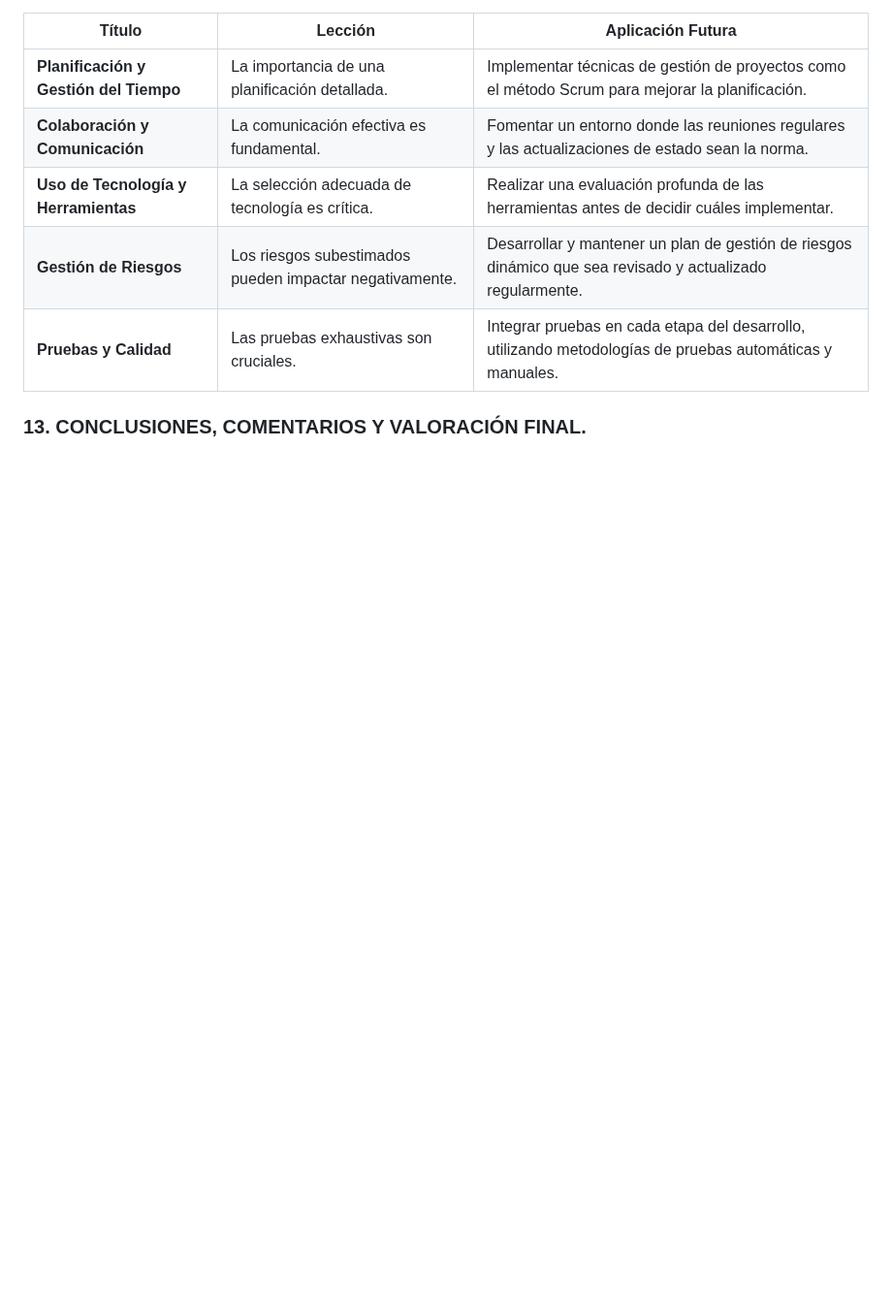
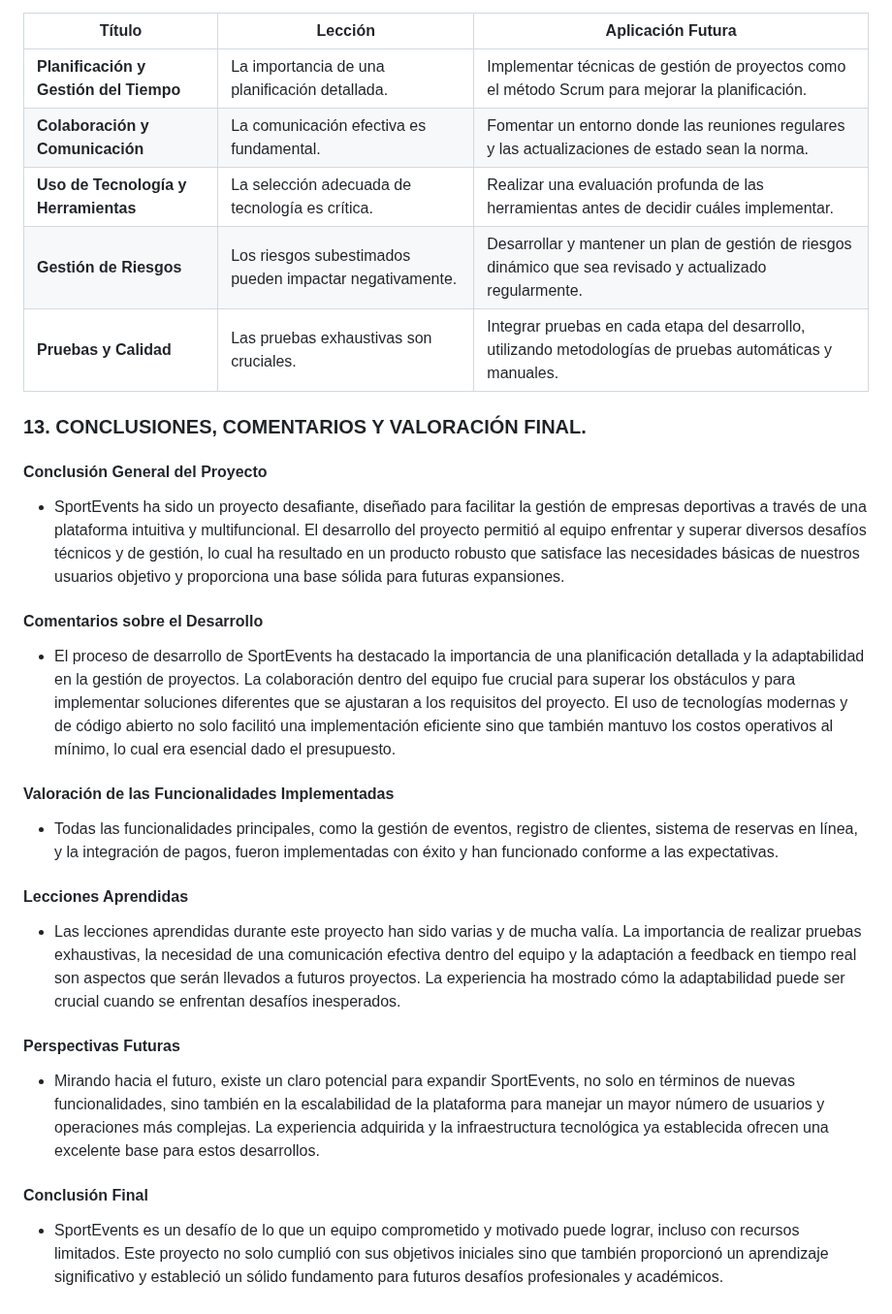
Before and after one commit to yhorm4884/Olimpus, a Markdown page: documentation/MEMORIA_FINAL.md, the part around the change. Shown at 97% size. Rendered like a GitHub page; blank space fills up the shorter version.

Commit message:
Memoria Final Conclusiones

```diff
--- a/documentation/MEMORIA_FINAL.md
+++ b/documentation/MEMORIA_FINAL.md
@@ -368,3 +368,26 @@ Para abordar las desviaciones en el cronograma, se han tomado medidas correctiva
 
 
 ### 13.  CONCLUSIONES, COMENTARIOS Y VALORACIÓN FINAL. <a name="id13"></a>
+#### Conclusión General del Proyecto
+
+- SportEvents ha sido un proyecto desafiante, diseñado para facilitar la gestión de empresas deportivas a través de una plataforma intuitiva y multifuncional. El desarrollo del proyecto permitió al equipo enfrentar y superar diversos desafíos técnicos y de gestión, lo cual ha resultado en un producto robusto que satisface las necesidades básicas de nuestros usuarios objetivo y proporciona una base sólida para futuras expansiones.
+
+#### Comentarios sobre el Desarrollo
+
+- El proceso de desarrollo de SportEvents ha destacado la importancia de una planificación detallada y la adaptabilidad en la gestión de proyectos. La colaboración dentro del equipo fue crucial para superar los obstáculos y para implementar soluciones diferentes que se ajustaran a los requisitos del proyecto. El uso de tecnologías modernas y de código abierto no solo facilitó una implementación eficiente sino que también mantuvo los costos operativos al mínimo, lo cual era esencial dado el presupuesto.
+
+#### Valoración de las Funcionalidades Implementadas
+
+- Todas las funcionalidades principales, como la gestión de eventos, registro de clientes, sistema de reservas en línea, y la integración de pagos, fueron implementadas con éxito y han funcionado conforme a las expectativas.
+
+#### Lecciones Aprendidas
+
+- Las lecciones aprendidas durante este proyecto han sido varias y de mucha valía. La importancia de realizar pruebas exhaustivas, la necesidad de una comunicación efectiva dentro del equipo y la adaptación a feedback en tiempo real son aspectos que serán llevados a futuros proyectos. La experiencia ha mostrado cómo la adaptabilidad puede ser crucial cuando se enfrentan desafíos inesperados.
+
+#### Perspectivas Futuras
+
+- Mirando hacia el futuro, existe un claro potencial para expandir SportEvents, no solo en términos de nuevas funcionalidades, sino también en la escalabilidad de la plataforma para manejar un mayor número de usuarios y operaciones más complejas. La experiencia adquirida y la infraestructura tecnológica ya establecida ofrecen una excelente base para estos desarrollos.
+
+#### Conclusión Final
+
+- SportEvents es un desafío de lo que un equipo comprometido y motivado puede lograr, incluso con recursos limitados. Este proyecto no solo cumplió con sus objetivos iniciales sino que también proporcionó un aprendizaje significativo y estableció un sólido fundamento para futuros desafíos profesionales y académicos.
```
